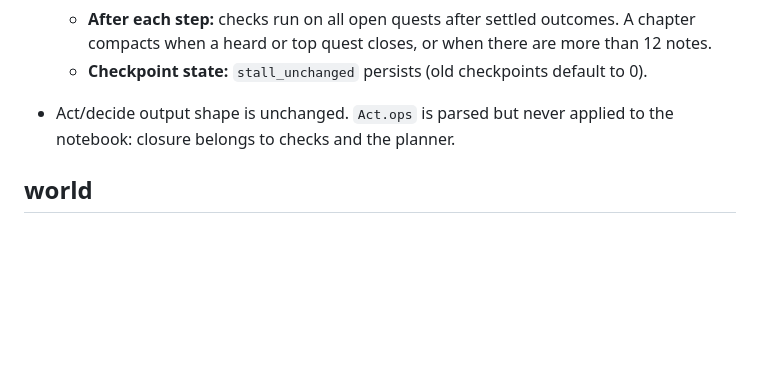
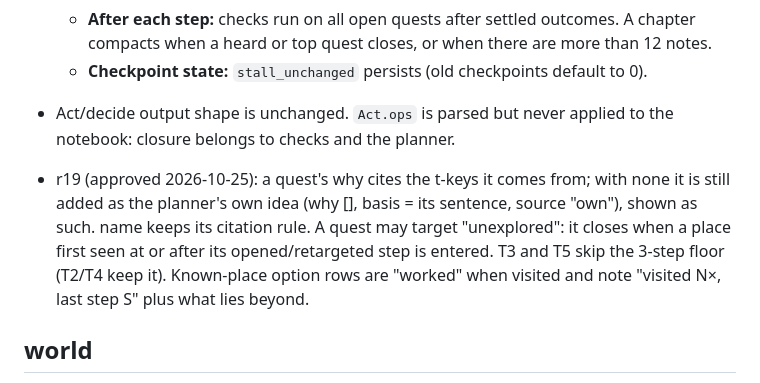
Before and after one commit to abj101/Second-Hand, a Markdown page: docs/plans/contracts.md, the part around the change. Drawn GitHub-style; blank space fills up the shorter version.

Commit message:
docs: r19 plan and approved contract amendment

```diff
--- a/docs/plans/contracts.md
+++ b/docs/plans/contracts.md
@@ -537,6 +537,12 @@ def act(model, image, perception: dict, notebook: str, facts: str, flags: list[s
   - **Checkpoint state:** `stall_unchanged` persists (old checkpoints default to 0).
 - Act/decide output shape is unchanged. `Act.ops` is parsed but never applied to the notebook: closure belongs to checks and the planner.
 
+- r19 (approved 2026-10-25): a quest's why cites the t-keys it comes from; with none it is still added as the
+  planner's own idea (why [], basis = its sentence, source "own"), shown as such. name keeps its citation rule.
+  A quest may target "unexplored": it closes when a place first seen at or after its opened/retargeted step is
+  entered. T3 and T5 skip the 3-step floor (T2/T4 keep it). Known-place option rows are "worked" when visited and
+  note "visited N×, last step S" plus what lies beyond.
+
 ## world
 
 World Memory, approved 2026-10-12. Design: [world-memory.md](world-memory.md); packets W0–W4. `agent/world.py`. No model calls; never reads RAM; never picks goals or filters options.
```
Also changed, not shown: docs/plans/execute-r19.md (added, +234 -0 lines).
